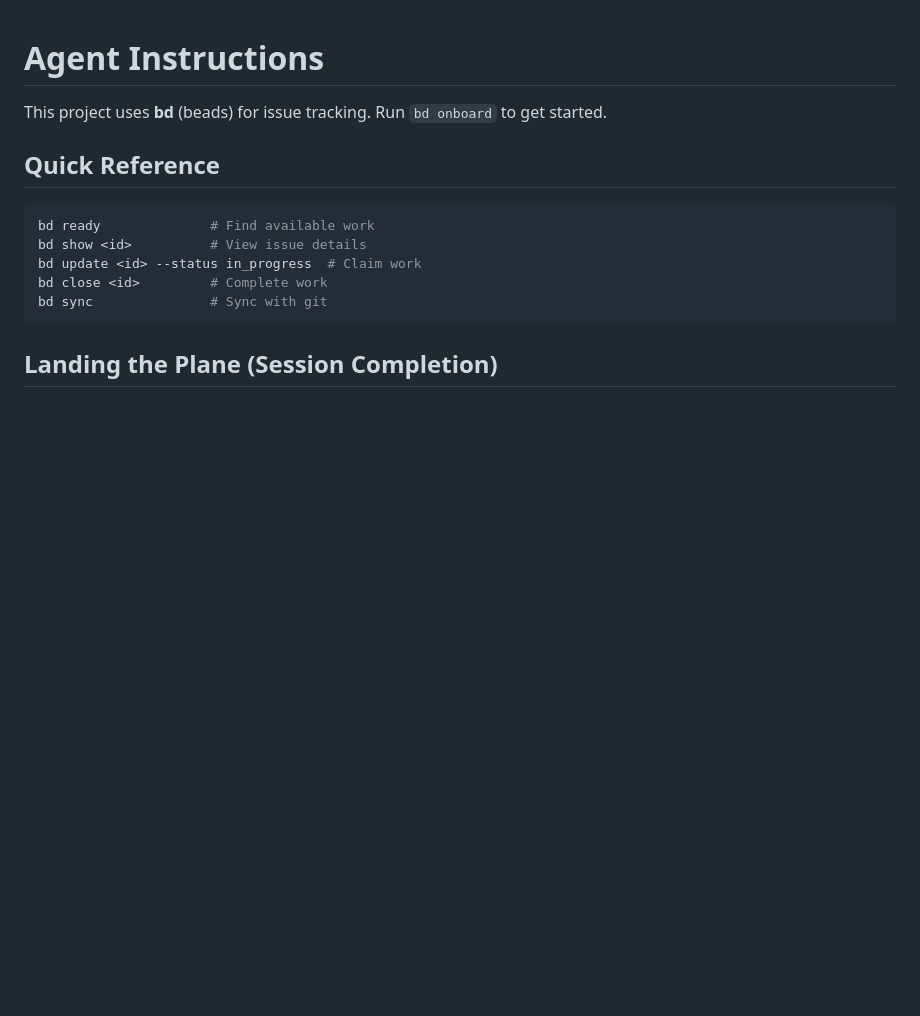
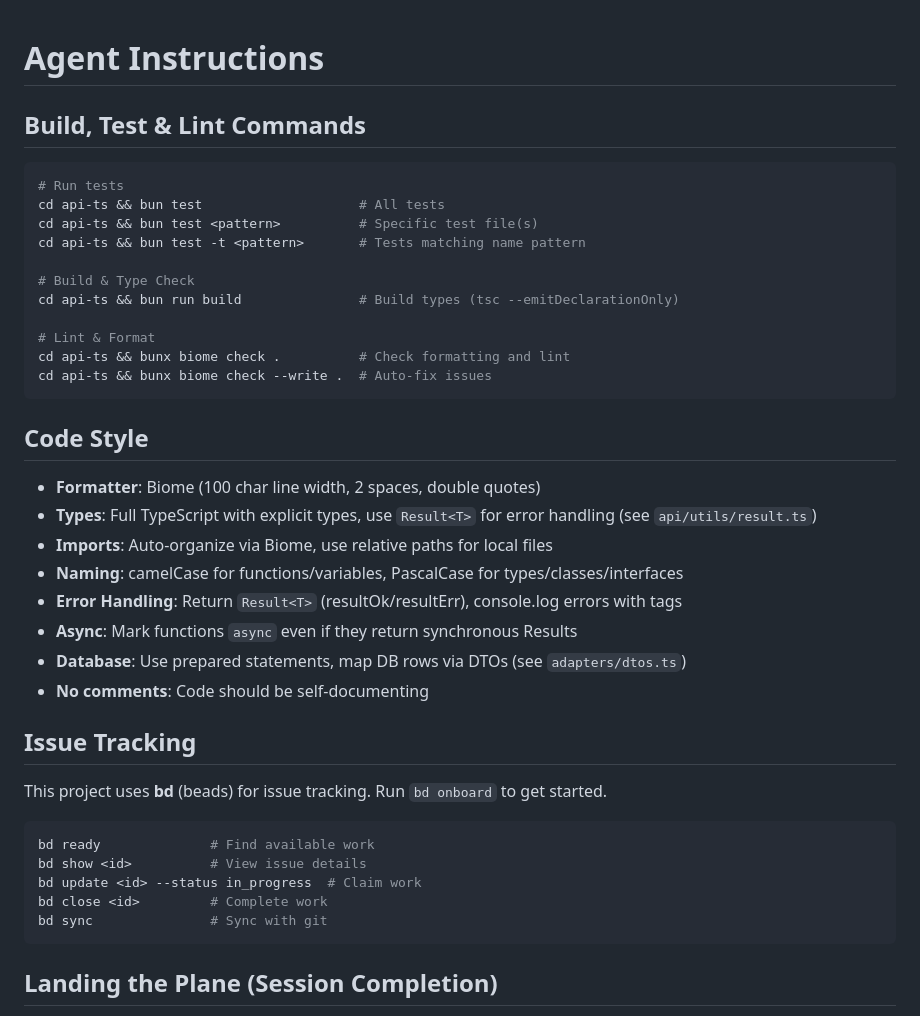
Before and after one commit to rsbear/anythreads, a Markdown page: AGENTS.md, the part around the change. Drawn GitHub-style; blank space fills up the shorter version.

Commit message:
chore: add some additional context about code rules to agents.md

````diff
--- a/AGENTS.md
+++ b/AGENTS.md
@@ -1,8 +1,35 @@
 # Agent Instructions
 
+## Build, Test & Lint Commands
+
+```bash
+# Run tests
+cd api-ts && bun test                    # All tests
+cd api-ts && bun test <pattern>          # Specific test file(s)
+cd api-ts && bun test -t <pattern>       # Tests matching name pattern
+
+# Build & Type Check
+cd api-ts && bun run build               # Build types (tsc --emitDeclarationOnly)
+
+# Lint & Format
+cd api-ts && bunx biome check .          # Check formatting and lint
+cd api-ts && bunx biome check --write .  # Auto-fix issues
+```
+
+## Code Style
+
+- **Formatter**: Biome (100 char line width, 2 spaces, double quotes)
+- **Types**: Full TypeScript with explicit types, use `Result<T>` for error handling (see `api/utils/result.ts`)
+- **Imports**: Auto-organize via Biome, use relative paths for local files
+- **Naming**: camelCase for functions/variables, PascalCase for types/classes/interfaces
+- **Error Handling**: Return `Result<T>` (resultOk/resultErr), console.log errors with tags
+- **Async**: Mark functions `async` even if they return synchronous Results
+- **Database**: Use prepared statements, map DB rows via DTOs (see `adapters/dtos.ts`)
+- **No comments**: Code should be self-documenting
+
+## Issue Tracking
+
 This project uses **bd** (beads) for issue tracking. Run `bd onboard` to get started.
-
-## Quick Reference
 
 ```bash
 bd ready              # Find available work
````
